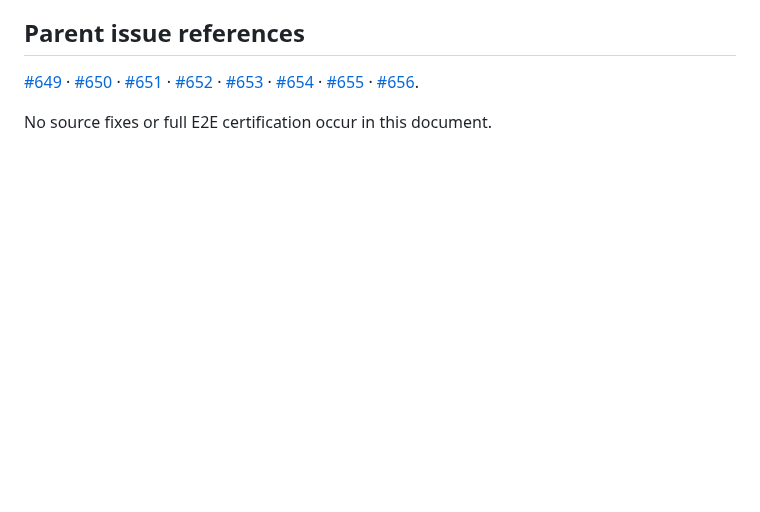
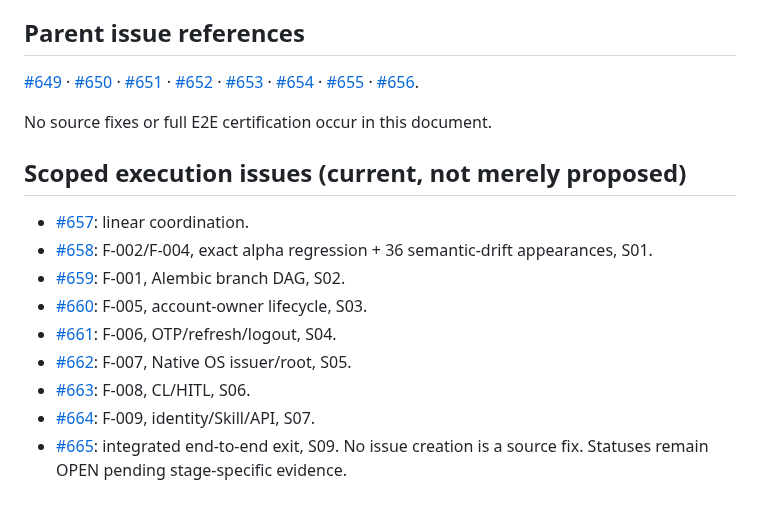
Before and after one commit to boxs-51/assistant, a Markdown page: docs/alpha/DEFECT_LEDGER.md, the part around the change. Drawn GitHub-style; blank space fills up the shorter version.

```diff
--- a/docs/alpha/DEFECT_LEDGER.md
+++ b/docs/alpha/DEFECT_LEDGER.md
@@ -26,3 +26,15 @@
 [#649](https://github.com/boxs-51/assistant/issues/649) · [#650](https://github.com/boxs-51/assistant/issues/650) · [#651](https://github.com/boxs-51/assistant/issues/651) · [#652](https://github.com/boxs-51/assistant/issues/652) · [#653](https://github.com/boxs-51/assistant/issues/653) · [#654](https://github.com/boxs-51/assistant/issues/654) · [#655](https://github.com/boxs-51/assistant/issues/655) · [#656](https://github.com/boxs-51/assistant/issues/656).
 
 No source fixes or full E2E certification occur in this document.
+
+## Scoped execution issues (current, not merely proposed)
+- [#657](https://github.com/boxs-51/assistant/issues/657): linear coordination.
+- [#658](https://github.com/boxs-51/assistant/issues/658): F-002/F-004, exact alpha regression + 36 semantic-drift appearances, S01.
+- [#659](https://github.com/boxs-51/assistant/issues/659): F-001, Alembic branch DAG, S02.
+- [#660](https://github.com/boxs-51/assistant/issues/660): F-005, account-owner lifecycle, S03.
+- [#661](https://github.com/boxs-51/assistant/issues/661): F-006, OTP/refresh/logout, S04.
+- [#662](https://github.com/boxs-51/assistant/issues/662): F-007, Native OS issuer/root, S05.
+- [#663](https://github.com/boxs-51/assistant/issues/663): F-008, CL/HITL, S06.
+- [#664](https://github.com/boxs-51/assistant/issues/664): F-009, identity/Skill/API, S07.
+- [#665](https://github.com/boxs-51/assistant/issues/665): integrated end-to-end exit, S09.
+No issue creation is a source fix. Statuses remain OPEN pending stage-specific evidence.
```
Also changed, not shown: docs/alpha/CANONICAL_INDEX.md (+3 -0 lines), docs/alpha/LINEAR_DELIVERY_SEQUENCE.md (+16 -0 lines).
